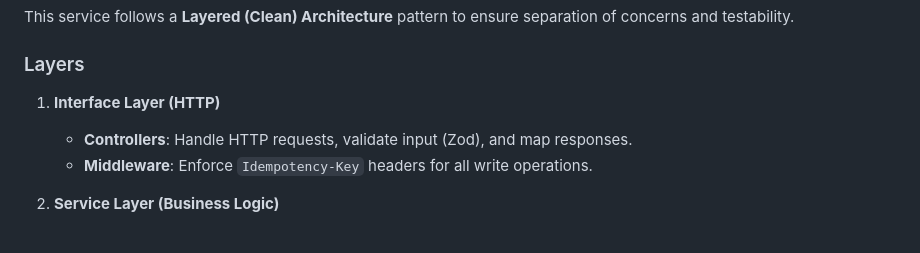
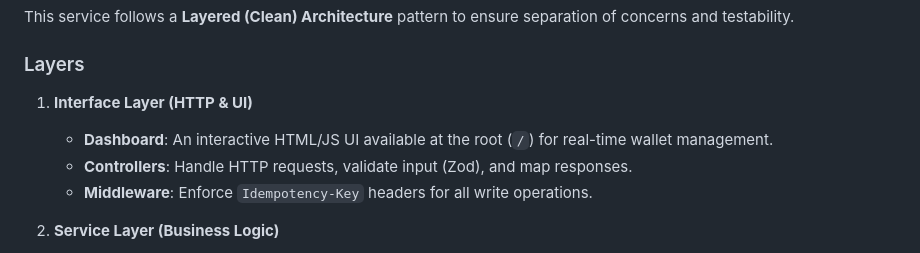
Before and after one commit to iam-Akshat/dino, a Markdown page: README.md, the part around one of its changes. Drawn GitHub-style.

```diff
--- a/README.md
+++ b/README.md
@@ -16,7 +16,8 @@ A high-performance, ACID-compliant ledger-based wallet service built with **Bun*
 This service follows a **Layered (Clean) Architecture** pattern to ensure separation of concerns and testability.
 
 ### Layers
-1.  **Interface Layer (HTTP)**
+1.  **Interface Layer (HTTP & UI)**
+    *   **Dashboard**: An interactive HTML/JS UI available at the root (`/`) for real-time wallet management.
     *   **Controllers**: Handle HTTP requests, validate input (Zod), and map responses.
     *   **Middleware**: Enforce `Idempotency-Key` headers for all write operations.
 
```
Also changed, not shown: other parts of README.md (+32 -1 lines).
